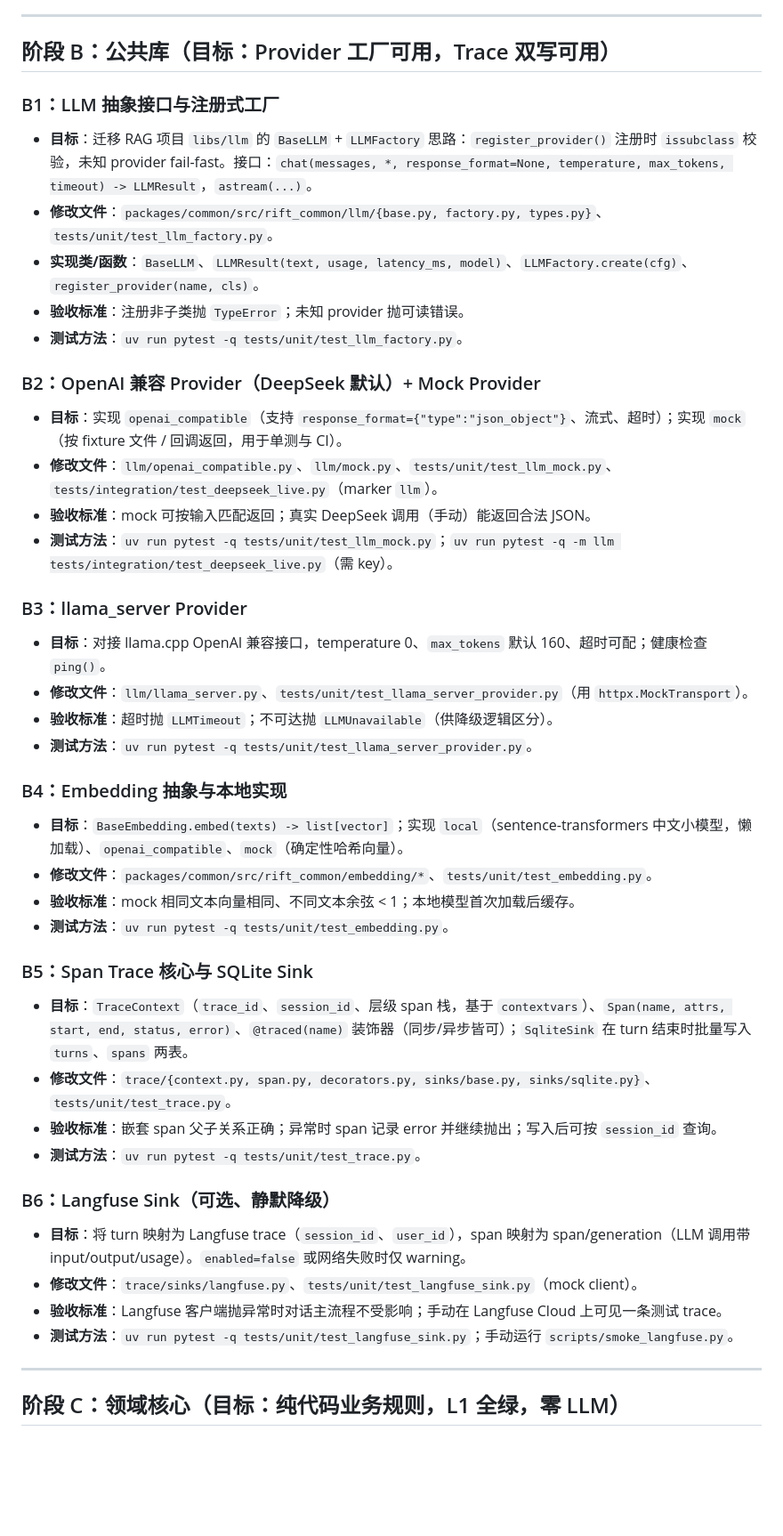
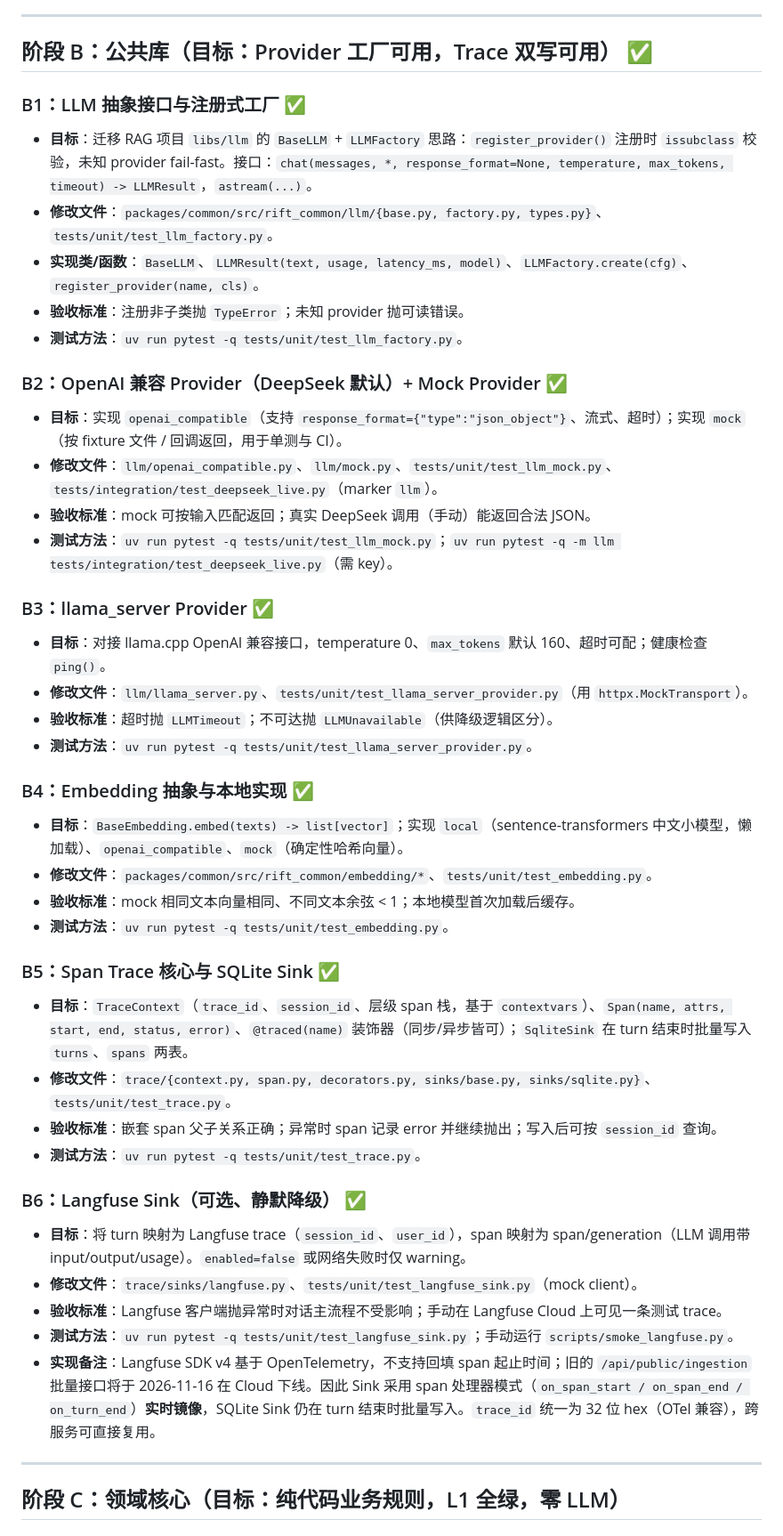
Before and after one commit to SeroGoingCrazy/rift-companion-agent, a Markdown page: DEV_SPEC.md, the part around one of its changes. Shown at 89% size. GitHub-like rendering; blank space fills up the shorter version.

Commit message:
docs: mark stage B (B1-B6) complete and record Langfuse v4 sink design

```diff
--- a/DEV_SPEC.md
+++ b/DEV_SPEC.md
@@ -628,44 +628,45 @@ session:
 
 ---
 
-## 阶段 B：公共库（目标：Provider 工厂可用，Trace 双写可用）
+## 阶段 B：公共库（目标：Provider 工厂可用，Trace 双写可用） ✅
 
-### B1：LLM 抽象接口与注册式工厂
+### B1：LLM 抽象接口与注册式工厂 ✅
 - **目标**：迁移 RAG 项目 `libs/llm` 的 `BaseLLM` + `LLMFactory` 思路：`register_provider()` 注册时 `issubclass` 校验，未知 provider fail-fast。接口：`chat(messages, *, response_format=None, temperature, max_tokens, timeout) -> LLMResult`，`astream(...)`。
 - **修改文件**：`packages/common/src/rift_common/llm/{base.py, factory.py, types.py}`、`tests/unit/test_llm_factory.py`。
 - **实现类/函数**：`BaseLLM`、`LLMResult(text, usage, latency_ms, model)`、`LLMFactory.create(cfg)`、`register_provider(name, cls)`。
 - **验收标准**：注册非子类抛 `TypeError`；未知 provider 抛可读错误。
 - **测试方法**：`uv run pytest -q tests/unit/test_llm_factory.py`。
 
-### B2：OpenAI 兼容 Provider（DeepSeek 默认）+ Mock Provider
+### B2：OpenAI 兼容 Provider（DeepSeek 默认）+ Mock Provider ✅
 - **目标**：实现 `openai_compatible`（支持 `response_format={"type":"json_object"}`、流式、超时）；实现 `mock`（按 fixture 文件 / 回调返回，用于单测与 CI）。
 - **修改文件**：`llm/openai_compatible.py`、`llm/mock.py`、`tests/unit/test_llm_mock.py`、`tests/integration/test_deepseek_live.py`（marker `llm`）。
 - **验收标准**：mock 可按输入匹配返回；真实 DeepSeek 调用（手动）能返回合法 JSON。
 - **测试方法**：`uv run pytest -q tests/unit/test_llm_mock.py`；`uv run pytest -q -m llm tests/integration/test_deepseek_live.py`（需 key）。
 
-### B3：llama_server Provider
+### B3：llama_server Provider ✅
 - **目标**：对接 llama.cpp OpenAI 兼容接口，temperature 0、`max_tokens` 默认 160、超时可配；健康检查 `ping()`。
 - **修改文件**：`llm/llama_server.py`、`tests/unit/test_llama_server_provider.py`（用 `httpx.MockTransport`）。
 - **验收标准**：超时抛 `LLMTimeout`；不可达抛 `LLMUnavailable`（供降级逻辑区分）。
 - **测试方法**：`uv run pytest -q tests/unit/test_llama_server_provider.py`。
 
-### B4：Embedding 抽象与本地实现
+### B4：Embedding 抽象与本地实现 ✅
 - **目标**：`BaseEmbedding.embed(texts) -> list[vector]`；实现 `local`（sentence-transformers 中文小模型，懒加载）、`openai_compatible`、`mock`（确定性哈希向量）。
 - **修改文件**：`packages/common/src/rift_common/embedding/*`、`tests/unit/test_embedding.py`。
 - **验收标准**：mock 相同文本向量相同、不同文本余弦 < 1；本地模型首次加载后缓存。
 - **测试方法**：`uv run pytest -q tests/unit/test_embedding.py`。
 
-### B5：Span Trace 核心与 SQLite Sink
+### B5：Span Trace 核心与 SQLite Sink ✅
 - **目标**：`TraceContext`（`trace_id`、`session_id`、层级 span 栈，基于 `contextvars`）、`Span(name, attrs, start, end, status, error)`、`@traced(name)` 装饰器（同步/异步皆可）；`SqliteSink` 在 turn 结束时批量写入 `turns`、`spans` 两表。
 - **修改文件**：`trace/{context.py, span.py, decorators.py, sinks/base.py, sinks/sqlite.py}`、`tests/unit/test_trace.py`。
 - **验收标准**：嵌套 span 父子关系正确；异常时 span 记录 error 并继续抛出；写入后可按 `session_id` 查询。
 - **测试方法**：`uv run pytest -q tests/unit/test_trace.py`。
 
-### B6：Langfuse Sink（可选、静默降级）
+### B6：Langfuse Sink（可选、静默降级） ✅
 - **目标**：将 turn 映射为 Langfuse trace（`session_id`、`user_id`），span 映射为 span/generation（LLM 调用带 input/output/usage）。`enabled=false` 或网络失败时仅 warning。
 - **修改文件**：`trace/sinks/langfuse.py`、`tests/unit/test_langfuse_sink.py`（mock client）。
 - **验收标准**：Langfuse 客户端抛异常时对话主流程不受影响；手动在 Langfuse Cloud 上可见一条测试 trace。
 - **测试方法**：`uv run pytest -q tests/unit/test_langfuse_sink.py`；手动运行 `scripts/smoke_langfuse.py`。
+- **实现备注**：Langfuse SDK v4 基于 OpenTelemetry，不支持回填 span 起止时间；旧的 `/api/public/ingestion` 批量接口将于 2026-11-16 在 Cloud 下线。因此 Sink 采用 span 处理器模式（`on_span_start / on_span_end / on_turn_end`）**实时镜像**，SQLite Sink 仍在 turn 结束时批量写入。`trace_id` 统一为 32 位 hex（OTel 兼容），跨服务可直接复用。
 
 ---
 
```
Also changed, not shown: other parts of DEV_SPEC.md (+2 -2 lines).
